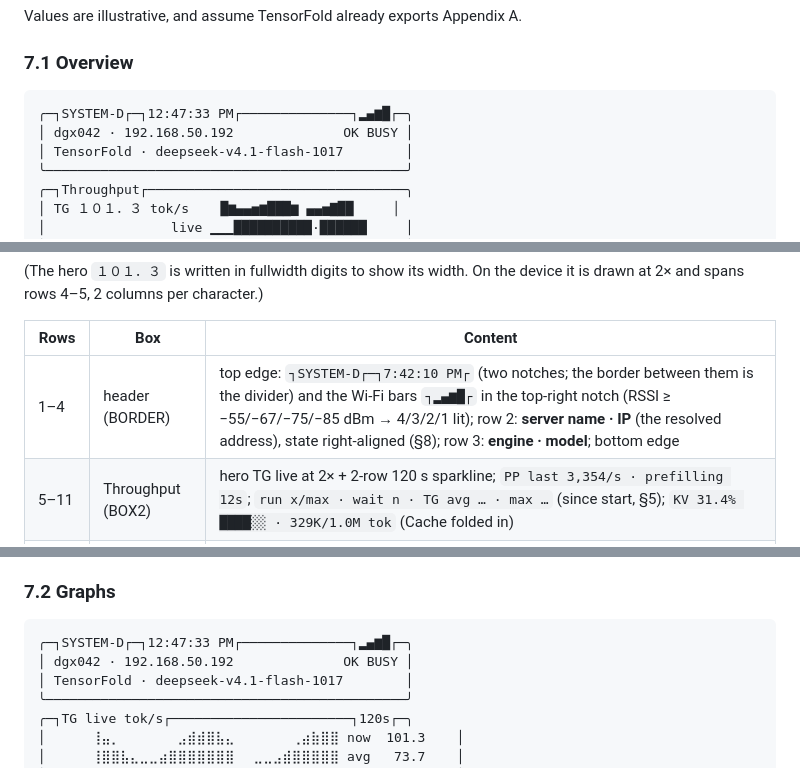
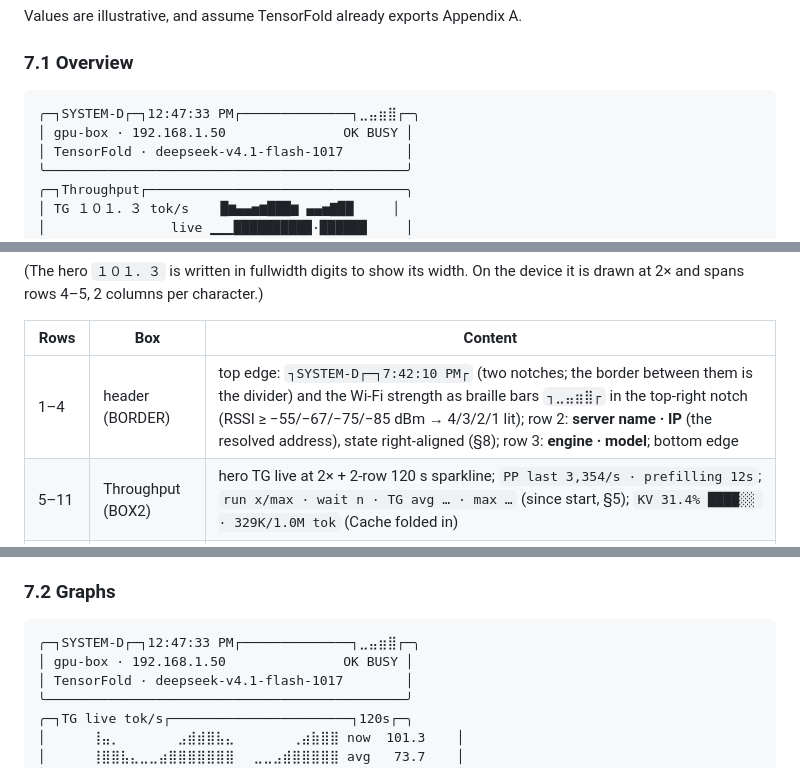
Before and after one commit to dicksondickson/system-d-monitor, a Markdown page: spec.md, 3 parts joined by grey strips. Drawn GitHub-style.

````diff
--- a/spec.md
+++ b/spec.md
@@ -395,8 +395,8 @@ Values are illustrative, and assume TensorFold already exports Appendix A.
 ### 7.1 Overview
 
 ```
-╭─┐SYSTEM-D┌─┐12:47:33 PM┌──────────────┐▂▄▆█┌─╮
-│ dgx042 · 192.168.50.192              OK BUSY │
+╭─┐SYSTEM-D┌─┐12:47:33 PM┌──────────────┐⣀⣤⣶⣿┌─╮
+│ gpu-box · 192.168.1.50               OK BUSY │
 │ TensorFold · deepseek-v4.1-flash-1017        │
 ╰──────────────────────────────────────────────╯
 ╭─┐Throughput┌─────────────────────────────────╮
@@ -422,7 +422,7 @@ device it is drawn at 2× and spans rows 4–5, 2 columns per character.)
 
 | Rows | Box | Content |
 |---|---|---|
-| 1–4 | header (BORDER) | top edge: `┐SYSTEM-D┌─┐7:42:10 PM┌` (two notches; the border between them is the divider) and the Wi-Fi bars `┐▂▄▆█┌` in the top-right notch (RSSI ≥ −55/−67/−75/−85 dBm → 4/3/2/1 lit); row 2: **server name · IP** (the resolved address), state right-aligned (§8); row 3: **engine · model**; bottom edge |
+| 1–4 | header (BORDER) | top edge: `┐SYSTEM-D┌─┐7:42:10 PM┌` (two notches; the border between them is the divider) and the Wi-Fi strength as braille bars `┐⣀⣤⣶⣿┌` in the top-right notch (RSSI ≥ −55/−67/−75/−85 dBm → 4/3/2/1 lit); row 2: **server name · IP** (the resolved address), state right-aligned (§8); row 3: **engine · model**; bottom edge |
 | 5–11 | Throughput (BOX2) | hero TG live at 2× + 2-row 120 s sparkline; `PP last 3,354/s · prefilling 12s`; `run x/max · wait n · TG avg … · max …` (since start, §5); `KV 31.4% ████░░ · 329K/1.0M tok` (Cache folded in) |
 | 12–17 | Streams (BOX3) | column labels `ctx tokens TTFT TG` in the top edge over their columns; 4 stream rows (dgx042's batch size) |
 | 18–20 | Averages (BOX4) | `TTFT · MTP · cache-hit`; bottom edge = footer: `┘≡└` settings notch, `┘poll 2s · ok 0.4s ago└` (or the problem, §8), `┘tap: graphs└` or `┘1/2└` |
@@ -442,8 +442,8 @@ rates can't be confused at a glance.
 ### 7.2 Graphs
 
 ```
-╭─┐SYSTEM-D┌─┐12:47:33 PM┌──────────────┐▂▄▆█┌─╮
-│ dgx042 · 192.168.50.192              OK BUSY │
+╭─┐SYSTEM-D┌─┐12:47:33 PM┌──────────────┐⣀⣤⣶⣿┌─╮
+│ gpu-box · 192.168.1.50               OK BUSY │
 │ TensorFold · deepseek-v4.1-flash-1017        │
 ╰──────────────────────────────────────────────╯
 ╭─┐TG live tok/s┌───────────────────────┐120s┌─╮
````
Also changed, not shown: README.md (+1 -1 lines), docs/images/graphs.png, docs/images/overview.png, docs/images/themes.png, 2 other files.
